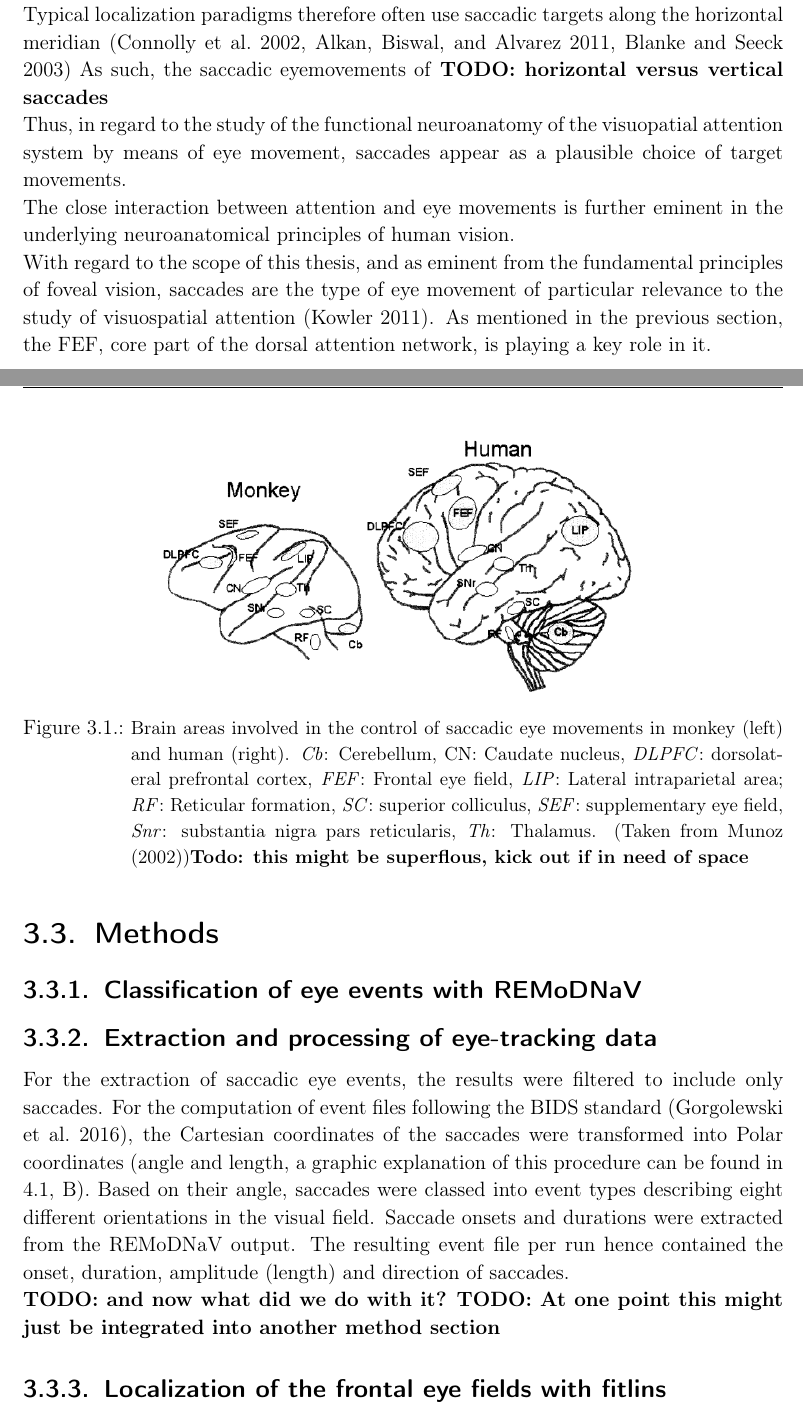
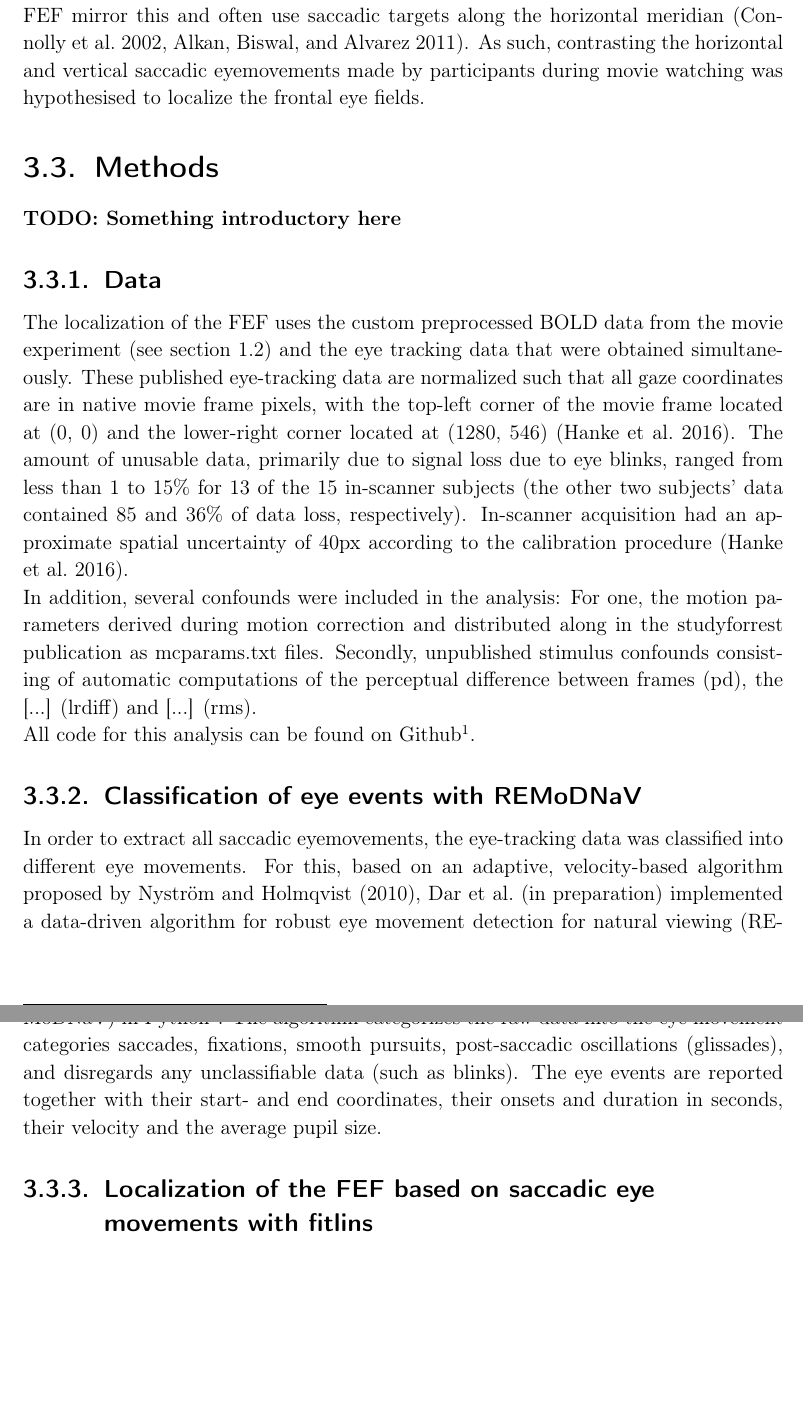
Before and after one commit to AdinaWagner/thesis, a LaTeX thesis (Masterarbeit.tex): two parts of pages 33 and 34 of 82 before the commit and two parts of pages 33 and 34 of 81 after it, joined at a grey line, cut so that both start at the same text, the shorter picture padded with empty space. Compiled offline with pdfLaTeX; an older LaTeX class or package is replaced by its successor.

Commit message:
start FEF localizer Method section

```diff
--- a/Masterarbeit.tex
+++ b/Masterarbeit.tex
@@ -696,35 +678,23 @@ A central feature of the human eye is the fovea centralis, a specialised region
-As outlined in the section \ref{}, the FEF are involved in almost all types of eye movements. Saccadic eye movements are controlled by a number of highly interconnected brain regions, both cortical and subcortical (\cite{munoz2002commentary}, see figure \ref{fig:saccregions}), but in the cortex, the FEF are seen as the principal region involved in their oculomotor control (\cite{leichnetz1988higher}). Importantly however, the frontal eye fields show an interesting distinction with regard to saccadic direction: The frontal eye fields are involved in the generation of saccades in horizontal, oblique up or oblique down directions in the visual field (see \textcite{bruce1985primate}, \textcite{blanke2003direction}), but vertical saccades are generated else where, namely in the rostral interstitial nucleus in the brain stem (\cite{FUKUSHIMA1991159})
-
-Typical localization paradigms therefore often use saccadic targets along the horizontal meridian (\cite{connolly2002human}, \cite{alkan2011differentiation}, \cite{blanke2003direction})
-  As such, the saccadic eyemovements of
-\textbf{TODO: horizontal versus vertical saccades}
-
- Thus, in regard to the study of the functional neuroanatomy of the visuopatial attention system by means of eye movement, saccades appear as a plausible choice of target movements.
-
-The close interaction between attention and eye movements is further eminent in the underlying neuroanatomical principles of human vision.
+A central feature of the human eye is the fovea centralis, a specialised region about 1.5mm in diameter in the center of the retina (\cite{benninghof2004anat}). It serves only the central 1$^\circ$ of the visual field, but due to possessing the highest amount of cones of the retina, and an asymmetric distribution of ganglion cell density across the retina that advantages foveal information, it provides the greatest visual acuity (\cite{perry1986ganglion}). This asymmetry is propagated in the cortical representation of visual inputs from the retina. The magnification factor (MF), the linear extent of cortex devoted to each linear degree on the retina, increases monotonically from periphal to foveal vision (\cite{daniel1961representation}). As a result, in almost all visual brain areas, both cortically and subcortically, the fovea has the greatest representation, and full visual acuity can hence only occur at the fovea. Due to this constraint, humans need the ability to, first, align the fovea rapidly to an object of interest in a visual scene and, second, keep the fovea aligned to it for a sufficient amount of time in order to maximize the efficiency of foveal vision and perceive objects of interest in greatest detail. An exploration of a visual scene is hence performed in a stepwise manner and requires the described sequence of eye movements to sequentially explore all areas of interest. To accomplish this, the human eye is capable of a number of different eye movements. In its most simple form, the sequence consists of rapid \textit{saccadic} eye-movements, redirecting the fovea from one object of interest to the next, followed by phases of \textit{fixation} that keep the fovea aligned for visual analysis. Unconstrained vision as during movie watching will therefore require continuous eye movements to view content depicted at different parts of the screen with highest visual acuity.\newline
+As outlined in the section \ref{}, the FEF are involved in almost all types of eye movements, among them saccadic eyemovements (\cite{leichnetz1988higher}). Early stimulation studies however showed a distinction between horizontal and vertical saccades. The frontal eye fields are involved in the generation of saccades in horizontal, oblique up or oblique down directions in the visual field (see \textcite{bruce1985primate}, \textcite{blanke2003direction}). Activation of the right FEF leads to conjugate eye movement to the left, and vice versa. Vertical saccades, however, are utilizing different neuronal circuitry distributed diffusely around the cortex and projecting into the rostral interstitial nucleus of the medial longitufinal fasiculus (riMLF) and the interstitial nucleus of Cajal in the mesencephalon (\cite{FUKUSHIMA1991159}). This different underlying neural circuitry can also be observed in neurodegenerative diseases that affect those oculomotor nuclei and lead to differential impairment of vertical but not horizontal eye movement, such as supranuclear palsy (PSP) and pure akinesia (PA) (\cite{rottach1996dynamic}, \cite{riley1994syndrome}), or midbrain lesions (\cite{ranalli1988palsy}). Only a few studies reported to evoke purely vertical saccadic eye movements, and \textcite{blanke2003direction} concluded that "all human studies agreed that electrically induced EM [eye movements] are mainly contralateral as well as horizontal". In their own electrical stimulation study in five epilepsy patients, \textcite{blanke2003direction} found $66\%$ of all evoked saccades to be along the horizontal meridian, $34\%$ to be oblique upwardor downward, and no saccade to be purely horizontal or vertical. Non-invasive localization paradigms of the FEF mirror this and often use saccadic targets along the horizontal meridian (\cite{connolly2002human}, \cite{alkan2011differentiation}).
+As such, contrasting the horizontal and vertical saccadic eyemovements made by participants during movie watching was hypothesised to localize the frontal eye fields.
 
 
-With regard to the scope of this thesis, and as eminent from the fundamental principles of foveal vision, saccades are the type of eye movement of particular relevance to the study of visuospatial attention (\cite{kowler2011eye}). As mentioned in the previous section, the FEF, core part of the dorsal attention network, is playing a key role in it.
+\section{Methods}
+\textbf{TODO: Something introductory here}
+
+\subsection{Data}
+The localization of the FEF uses the custom preprocessed BOLD data from the movie experiment (see section \ref{section:generalmethods}) and the eye tracking data that were obtained simultaneously. These published eye-tracking data are normalized such that all gaze coordinates are in native movie frame pixels, with the top-left corner of the movie frame located at (0, 0) and the lower-right corner located at (1280, 546) (\cite{hanke2016studyforrest}). The amount of unusable data, primarily due to signal loss due to eye blinks, ranged from less than 1 to 15\% for 13 of the 15 in-scanner subjects (the other two subjects’ data contained 85 and 36\% of data loss, respectively). In-scanner acquisition had an approximate spatial uncertainty of 40px according to the calibration procedure (\cite{hanke2016studyforrest}). \newline
+In addition, several confounds were included in the analysis: For one, the motion parameters derived during motion correction and distributed along in the studyforrest publication as mcparams.txt files. Secondly, unpublished stimulus confounds consisting of automatic computations of the perceptual difference between frames (pd), the [...] (lrdiff) and [...] (rms). \newline
+All code for this analysis can be found on Github\footnote{https://github.com/AdinaWagner/BIDSsacc}.
 
 
-\begin{figure}[H]
-	\includegraphics[scale=0.5]{img/saccregions.png}
-	\caption[Regions involved in saccadic eye movements.]{\small{Brain areas involved in the control of saccadic eye movements in monkey (left) and human (right). \textit{Cb}: Cerebellum, CN: Caudate nucleus, \textit{DLPFC}: dorsolateral prefrontal cortex, \textit{FEF}: Frontal eye field, \textit{LIP}: Lateral intraparietal area; \textit{RF}: Reticular formation, \textit{SC}: superior colliculus, \textit{SEF}: supplementary eye field, \textit{Snr}: substantia nigra pars reticularis, \textit{Th}: Thalamus. (Taken from \textcite{munoz2002commentary})}\textbf{Todo: this might be superflous, kick out if in need of space}}
-	\label{fig:saccregions}
-\end{figure}
-
-\section{Methods}
 \subsection{Classification of eye events with REMoDNaV}
 
-\subsection{Extraction and processing of eye-tracking data}
+In order to extract all saccadic eyemovements, the eye-tracking data was classified into different eye movements. For this, based on an adaptive, velocity-based algorithm proposed by \textcite{nystrom2010adaptive}, \textcite{dar2019} implemented a data-driven algorithm for robust eye movement detection for natural viewing (REMoDNaV) in Python\footnote{The sourcecode can be found at github.com/psychoinformatics-de/remodnav. All results of this algorithm will be made publicly available after publication at https://github.com/psychoinformatics-de/studyforrest-data-eyemovementlabels}. The algorithm categorizes the raw data into the eye movement categories saccades, fixations, smooth pursuits, post-saccadic oscillations (glissades), and disregards any unclassifiable data (such as blinks). The eye events are reported together with their start- and end coordinates, their onsets and duration in seconds, their velocity and the average pupil size.
 
-For the extraction of saccadic eye events, the results were filtered to include only saccades. For the computation of event files following the BIDS standard (\cite{gorgolewski2016brain}), the Cartesian coordinates of the saccades were transformed into Polar coordinates (angle and length, a graphic explanation of this procedure can be found in \ref{fig:Polar_to_cartesian}, B). Based on their angle, saccades were classed into event types describing eight different orientations in the visual field. Saccade onsets and durations were extracted from the REMoDNaV output. The resulting event file per run hence contained the onset, duration, amplitude (length) and direction of saccades. \newline \textbf{TODO: and now what did we do with it?}
-\textbf{TODO: At one point this might just be integrated into another method section}
-
-\subsection{Localization of the frontal eye fields with fitlins}
-
-\subsection{Localization of the FEF}
-Subject-specific localization of the frontal eye fields is performed based on each subjects saccadic eye movements throughout the movie. For the extraction of saccadic eye events, the REMoDNaV results were filtered to include only saccades. For the computation of event files following the BIDS standard (\cite{gorgolewski2016brain}), the Cartesian coordinates of the saccades were transformed into Polar coordinates (angle and length, a graphic explanation of this procedure can be found in \ref{fig:Polar_to_cartesian}, B). Based on their angle, saccades were classed into event types describing eight different orientations in the visual field. Four of these quadrants corresponding to 30$^\circ$ of the horizontal and vertical axis (see figure \ref{fig:saccs}) were sub-selected to be used for localization. Saccade onsets, durations and amplitudes were extracted from the REMoDNaV output. The resulting event file per run hence contained the onset, duration, amplitude and four directions (as strings 'UP', 'DOWN', 'LEFT', 'RIGHT' in the column trial\_type) of saccades.
+\subsection{Localization of the FEF based on saccadic eye movements with fitlins}
+Subject-specific localization of the frontal eye fields is performed based on each subjects saccadic eye movements throughout the movie. For the extraction of saccadic eye events, the REMoDNaV results were filtered to include only saccades. For the computation of event files following the BIDS standard (\cite{gorgolewski2016brain}), the Cartesian coordinates of the saccades were transformed into Polar coordinates (angle and length, a graphic explanation of this procedure can be found in \ref{fig:Polar_to_cartesian}, B). Based on their angle, saccades were classed into event types describing eight different orientations in the visual field. Four of these quadrants corresponding to 30$^\circ$ of the horizontal and vertical axis (see figure \ref{fig:saccs}) were sub-selected to be used for localization, and their onsets, durations and amplitudes (saccadic lengths) were extracted from the REMoDNaV output. The resulting event file per run hence contained the columns onset, duration, amplitude and trial\_type (containing four directions as strings 'UP', 'DOWN', 'LEFT', 'RIGHT' in the column of saccades).
 
 \begin{figure}[H]
 	\includegraphics[scale = 0.7]{img/saccades.png}
```
Also changed, not shown: Masterarbeit.tex (33 more changed lines).
